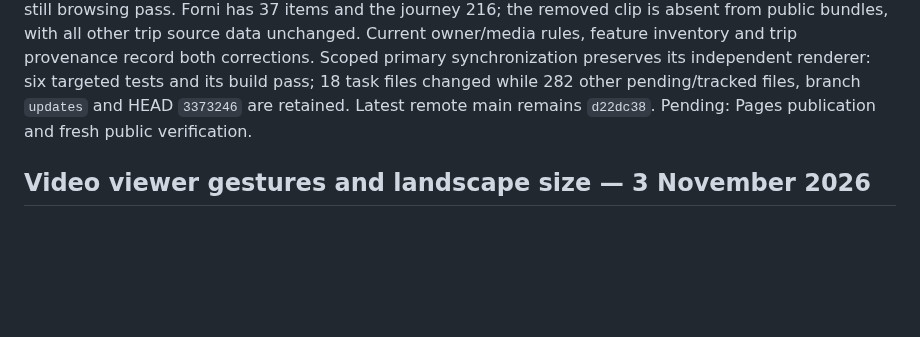
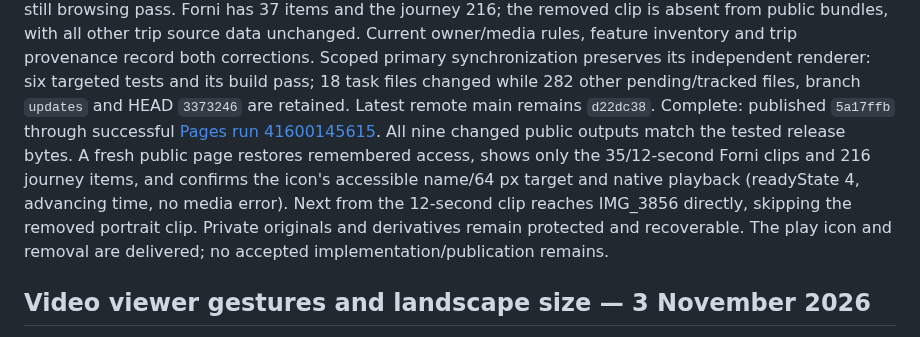
Before and after one commit to gravelcycles/travels, a Markdown page: WIP.md, the part around the change. Drawn GitHub-style; blank space fills up the shorter version.

Commit message:
Record verified Forni clip and play-icon release [skip ci]

```diff
--- a/WIP.md
+++ b/WIP.md
@@ -19,7 +19,15 @@ rules, feature inventory and trip provenance record both corrections. Scoped
 primary synchronization preserves its independent renderer: six targeted tests
 and its build pass; 18 task files changed while 282 other pending/tracked files,
 branch `updates` and HEAD `3373246` are retained. Latest remote main remains
-`d22dc38`. Pending: Pages publication and fresh public verification.
+`d22dc38`. Complete: published `5a17ffb` through successful
+[Pages run 41600145615](https://github.com/gravelcycles/travels/actions/runs/41600145615).
+All nine changed public outputs match the tested release bytes. A fresh public
+page restores remembered access, shows only the 35/12-second Forni clips and
+216 journey items, and confirms the icon's accessible name/64 px target and
+native playback (readyState 4, advancing time, no media error). Next from the
+12-second clip reaches IMG_3856 directly, skipping the removed portrait clip.
+Private originals and derivatives remain protected and recoverable. The play
+icon and removal are delivered; no accepted implementation/publication remains.
 
 ## Video viewer gestures and landscape size — 3 November 2026
 
```
